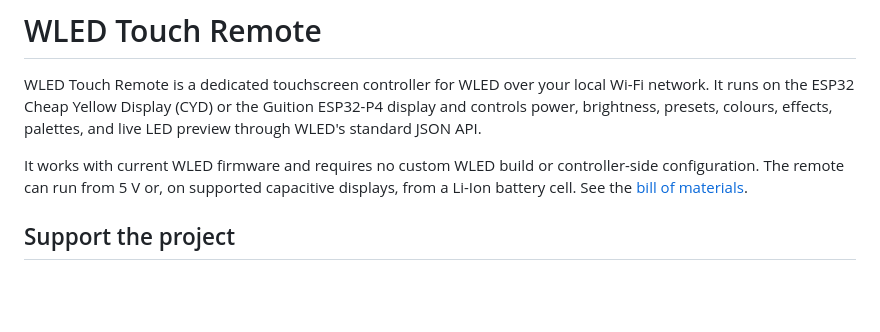
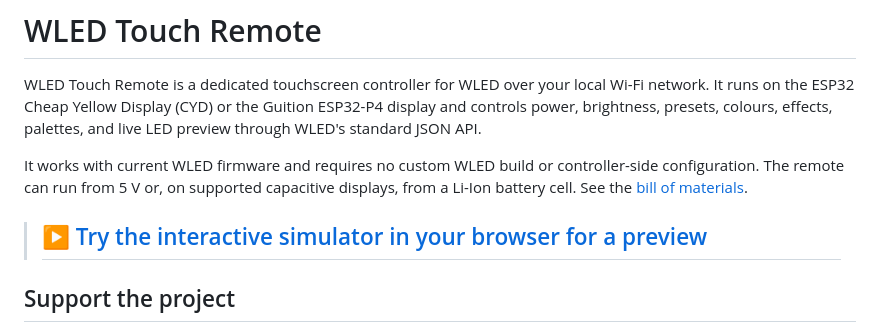
Before and after one commit to figamore/wled-touch-remote, a Markdown page: README.md, the part around the change. Rendered like a GitHub page; blank space fills up the shorter version.

```diff
--- a/README.md
+++ b/README.md
@@ -3,6 +3,8 @@
 WLED Touch Remote is a dedicated touchscreen controller for WLED over your local Wi-Fi network. It runs on the ESP32 Cheap Yellow Display (CYD) or the Guition ESP32-P4 display and controls power, brightness, presets, colours, effects, palettes, and live LED preview through WLED's standard JSON API.
 
 It works with current WLED firmware and requires no custom WLED build or controller-side configuration. The remote can run from 5 V or, on supported capacitive displays, from a Li-Ion battery cell. See the [bill of materials](#bill-of-materials).
+
+> ## [▶ Try the interactive simulator in your browser for a preview](https://figamore.github.io/wled-touch-remote/simulator/jc4880p443.html)
 
 ## Support the project
 
```
